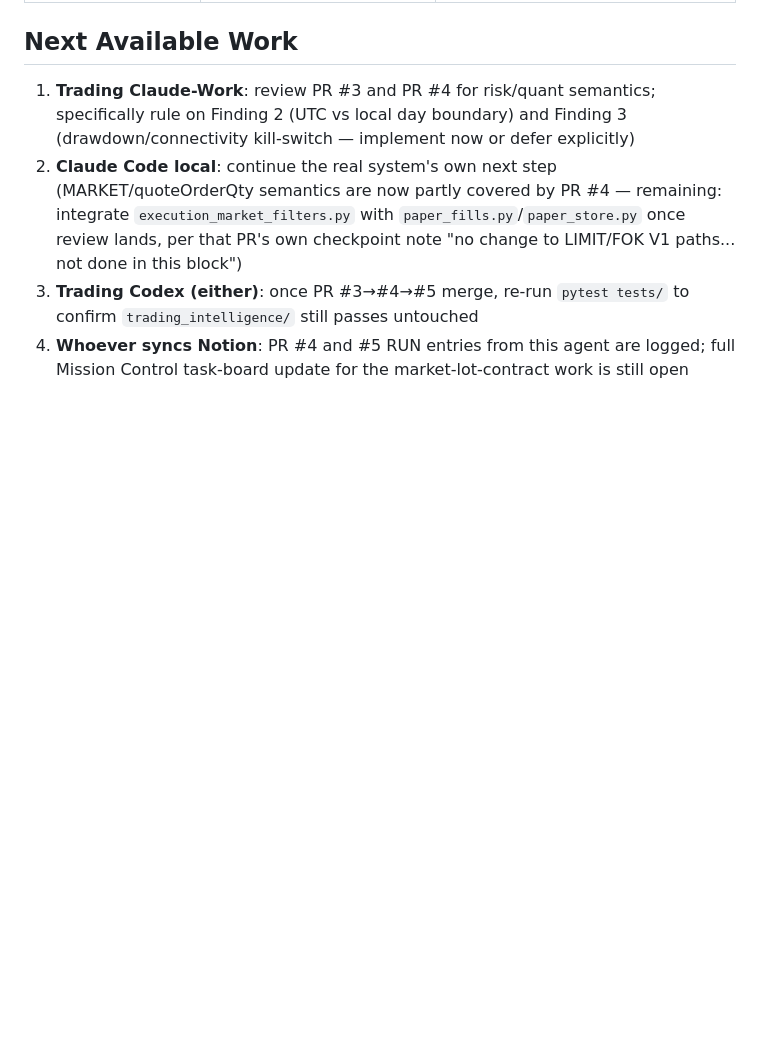
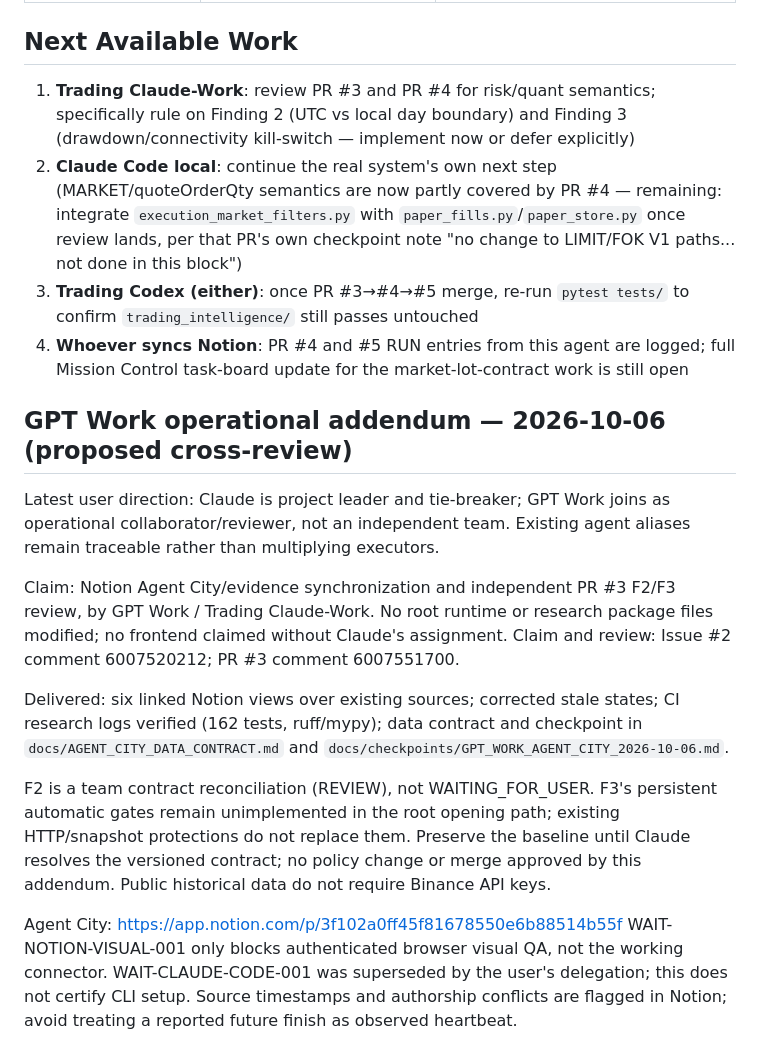
Before and after one commit to tatopozot-rgb/trading-intelligence-ai, a Markdown page: docs/AGENT_COORDINATION.md, the part around the change. GitHub-like rendering; blank space fills up the shorter version.

Commit message:
docs: hand off verified Notion Agent City and independent risk review

```diff
--- a/docs/AGENT_COORDINATION.md
+++ b/docs/AGENT_COORDINATION.md
@@ -98,3 +98,32 @@ what another agent has or hasn't done — do not rely on stale doc text alone.
 2. **Claude Code local**: continue the real system's own next step (MARKET/quoteOrderQty semantics are now partly covered by PR #4 — remaining: integrate `execution_market_filters.py` with `paper_fills.py`/`paper_store.py` once review lands, per that PR's own checkpoint note "no change to LIMIT/FOK V1 paths... not done in this block")
 3. **Trading Codex (either)**: once PR #3→#4→#5 merge, re-run `pytest tests/` to confirm `trading_intelligence/` still passes untouched
 4. **Whoever syncs Notion**: PR #4 and #5 RUN entries from this agent are logged; full Mission Control task-board update for the market-lot-contract work is still open
+
+
+## GPT Work operational addendum — 2026-10-06 (proposed cross-review)
+
+Latest user direction: Claude is project leader and tie-breaker; GPT Work joins
+as operational collaborator/reviewer, not an independent team. Existing agent
+aliases remain traceable rather than multiplying executors.
+
+Claim: Notion Agent City/evidence synchronization and independent PR #3 F2/F3
+review, by GPT Work / Trading Claude-Work. No root runtime or research package
+files modified; no frontend claimed without Claude's assignment. Claim and
+review: Issue #2 comment 6007520212; PR #3 comment 6007551700.
+
+Delivered: six linked Notion views over existing sources; corrected stale states;
+CI research logs verified (162 tests, ruff/mypy); data contract and checkpoint in
+`docs/AGENT_CITY_DATA_CONTRACT.md` and
+`docs/checkpoints/GPT_WORK_AGENT_CITY_2026-10-06.md`.
+
+F2 is a team contract reconciliation (REVIEW), not WAITING_FOR_USER. F3's
+persistent automatic gates remain unimplemented in the root opening path;
+existing HTTP/snapshot protections do not replace them. Preserve the baseline
+until Claude resolves the versioned contract; no policy change or merge approved
+by this addendum. Public historical data do not require Binance API keys.
+
+Agent City: https://app.notion.com/p/3f102a0ff45f81678550e6b88514b55f
+WAIT-NOTION-VISUAL-001 only blocks authenticated browser visual QA, not the
+working connector. WAIT-CLAUDE-CODE-001 was superseded by the user's delegation;
+this does not certify CLI setup. Source timestamps and authorship conflicts are
+flagged in Notion; avoid treating a reported future finish as observed heartbeat.
```
Also changed, not shown: docs/AGENT_CITY_DATA_CONTRACT.md (added, +127 -0 lines), docs/checkpoints/GPT_WORK_AGENT_CITY_2026-10-06.md (added, +66 -0 lines).
